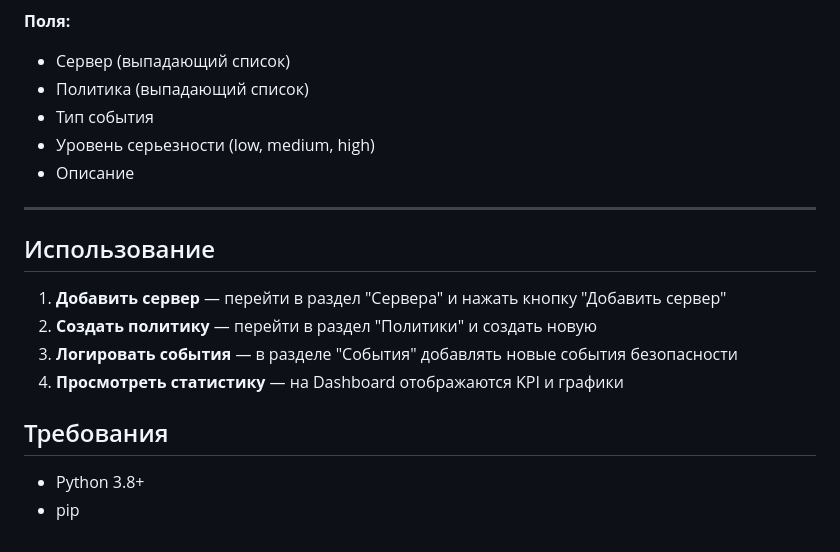
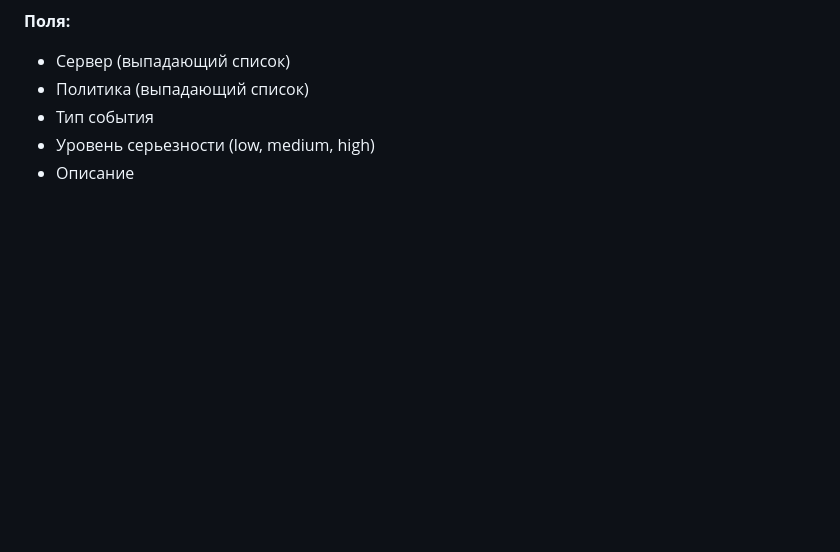
Before and after one commit to artemventvent/PP-10, a Markdown page: README.md, the part around the change. Rendered like a GitHub page; blank space fills up the shorter version.

```diff
--- a/README.md
+++ b/README.md
@@ -234,17 +234,3 @@ uvicorn main:app --reload
 - Тип события
 - Уровень серьезности (low, medium, high)
 - Описание
-
----
-
-## Использование
-
-1. **Добавить сервер** — перейти в раздел "Сервера" и нажать кнопку "Добавить сервер"
-2. **Создать политику** — перейти в раздел "Политики" и создать новую
-3. **Логировать события** — в разделе "События" добавлять новые события безопасности
-4. **Просмотреть статистику** — на Dashboard отображаются KPI и графики
-
-## Требования
-
-- Python 3.8+
-- pip
```
